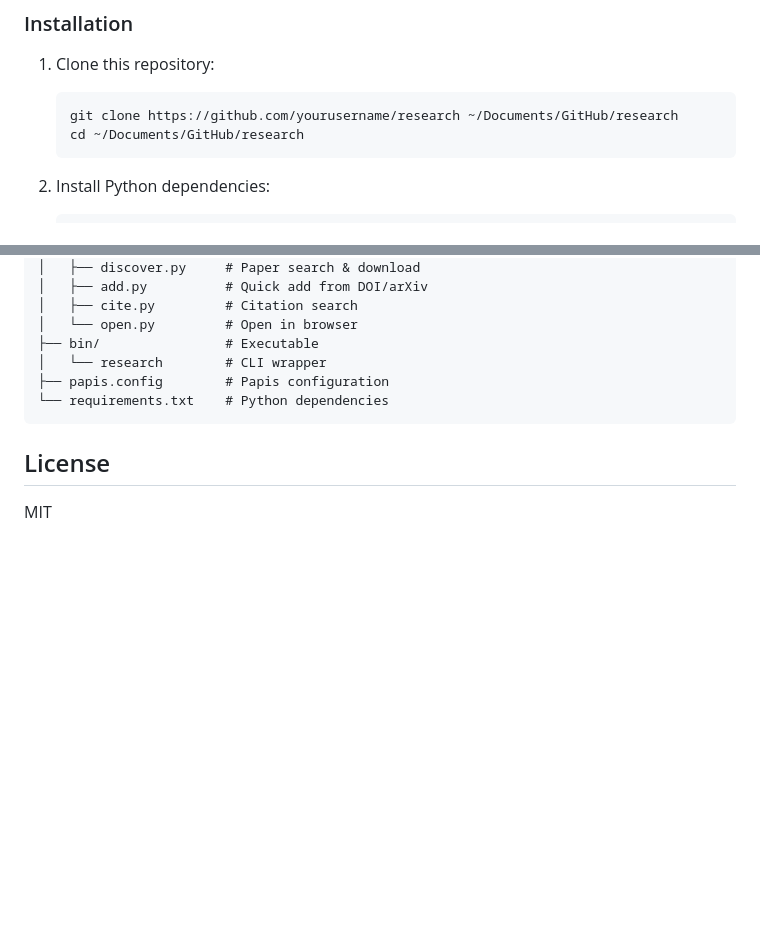
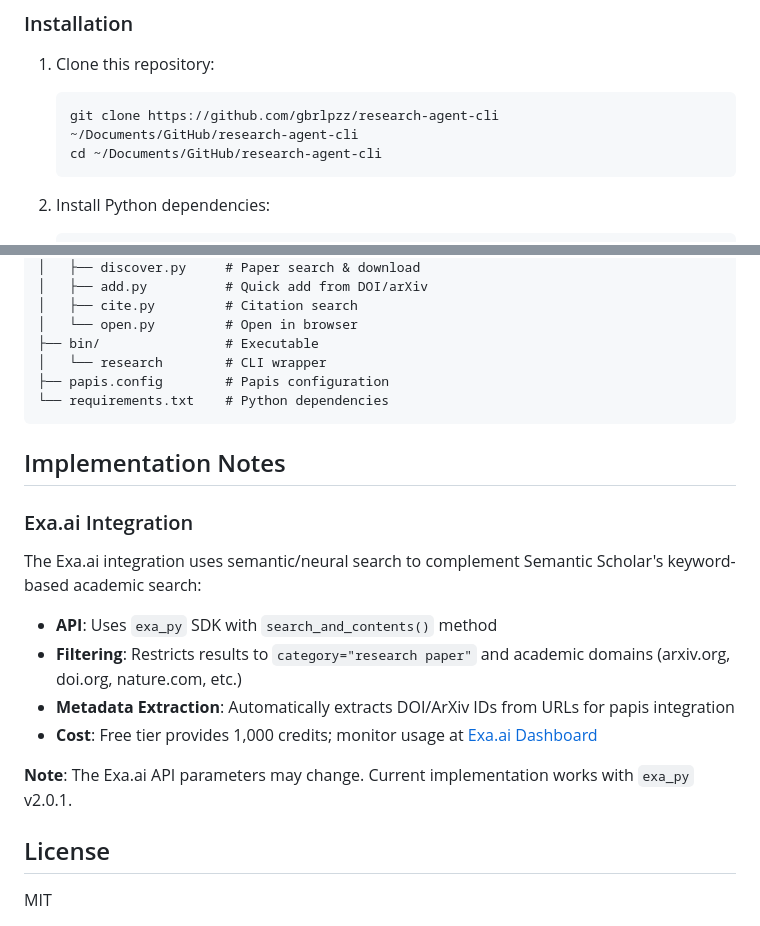
Before and after one commit to gbrlpzz/research-agent-cli, a Markdown page: README.md, 2 parts joined by grey strips. Rendered like a GitHub page; blank space fills up the shorter version.

Commit message:
Update README with Exa.ai integration details
Revised repository clone instructions to use the correct URL and directory. Added a new section describing Exa.ai integration, including API usage, filtering, metadata extraction, and cost considerations.

````diff
--- a/README.md
+++ b/README.md
@@ -26,8 +26,8 @@ A terminal-first research pipeline integrating **Semantic Scholar**, **Exa.ai**,
 
 1.  Clone this repository:
     ```bash
-    git clone https://github.com/yourusername/research ~/Documents/GitHub/research
-    cd ~/Documents/GitHub/research
+    git clone https://github.com/gbrlpzz/research-agent-cli ~/Documents/GitHub/research-agent-cli
+    cd ~/Documents/GitHub/research-agent-cli
     ```
 
 2.  Install Python dependencies:
@@ -161,6 +161,19 @@ research/
 └── requirements.txt    # Python dependencies
 ```
 
+## Implementation Notes
+
+### Exa.ai Integration
+
+The Exa.ai integration uses semantic/neural search to complement Semantic Scholar's keyword-based academic search:
+
+- **API**: Uses `exa_py` SDK with `search_and_contents()` method
+- **Filtering**: Restricts results to `category="research paper"` and academic domains (arxiv.org, doi.org, nature.com, etc.)
+- **Metadata Extraction**: Automatically extracts DOI/ArXiv IDs from URLs for papis integration
+- **Cost**: Free tier provides 1,000 credits; monitor usage at [Exa.ai Dashboard](https://dashboard.exa.ai)
+
+**Note**: The Exa.ai API parameters may change. Current implementation works with `exa_py` v2.0.1.
+
 ## License
 
 MIT
````
